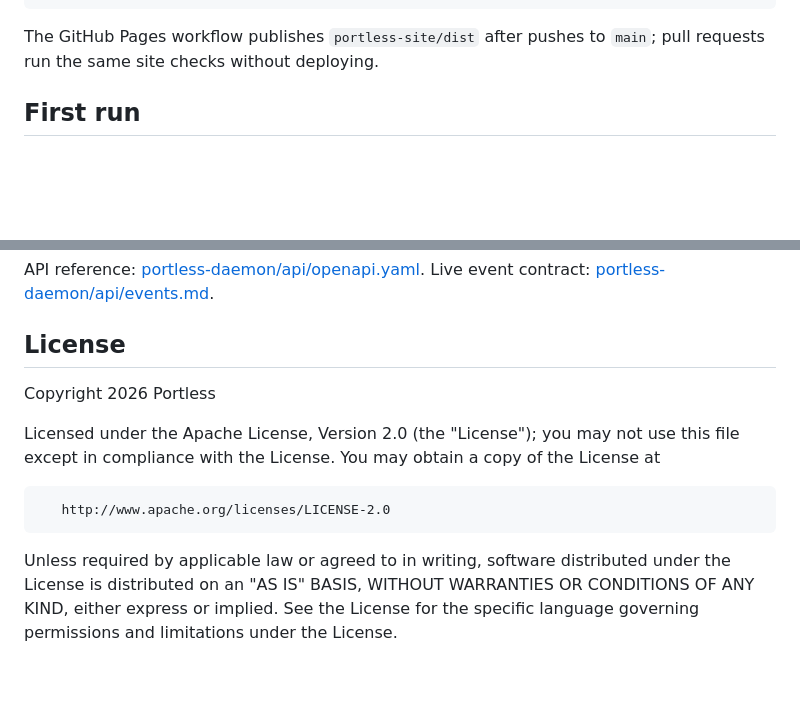
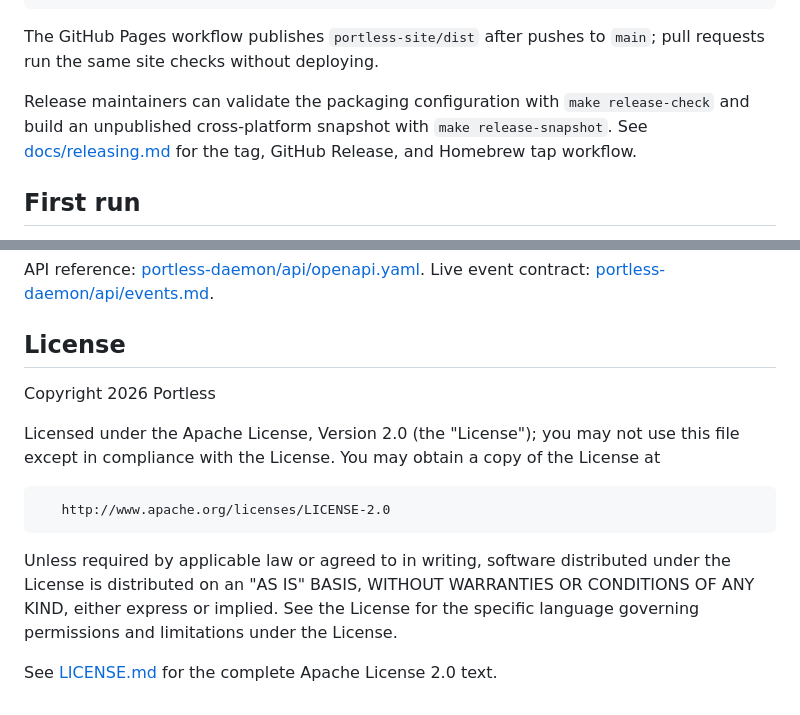
Before and after one commit to runportless/portless, a Markdown page: README.md, 2 parts joined by grey strips. GitHub-like rendering; blank space fills up the shorter version.

```diff
--- a/README.md
+++ b/README.md
@@ -91,6 +149,11 @@ make test-site
 
 The GitHub Pages workflow publishes `portless-site/dist` after pushes to
 `main`; pull requests run the same site checks without deploying.
+
+Release maintainers can validate the packaging configuration with
+`make release-check` and build an unpublished cross-platform snapshot with
+`make release-snapshot`. See [docs/releasing.md](docs/releasing.md) for the tag,
+GitHub Release, and Homebrew tap workflow.
 
 ## First run
 
@@ -558,6 +621,7 @@ machine-integration boundary.
 API reference: [portless-daemon/api/openapi.yaml](portless-daemon/api/openapi.yaml). Live event contract: [portless-daemon/api/events.md](portless-daemon/api/events.md).
 
 ## License
+
 Copyright 2026 Portless
 
 Licensed under the Apache License, Version 2.0 (the "License");
@@ -571,3 +635,5 @@ distributed under the License is distributed on an "AS IS" BASIS,
 WITHOUT WARRANTIES OR CONDITIONS OF ANY KIND, either express or implied.
 See the License for the specific language governing permissions and
 limitations under the License.
+
+See [LICENSE.md](LICENSE.md) for the complete Apache License 2.0 text.
```
Also changed, not shown: other parts of README.md (+58 -0 lines), AGENTS.md (+2 -0 lines), docs/releasing.md (added, +160 -0 lines).
